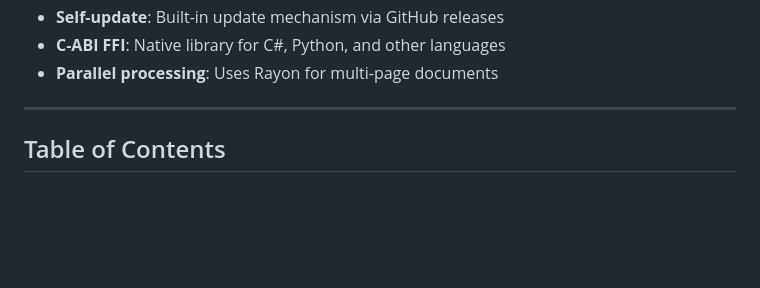
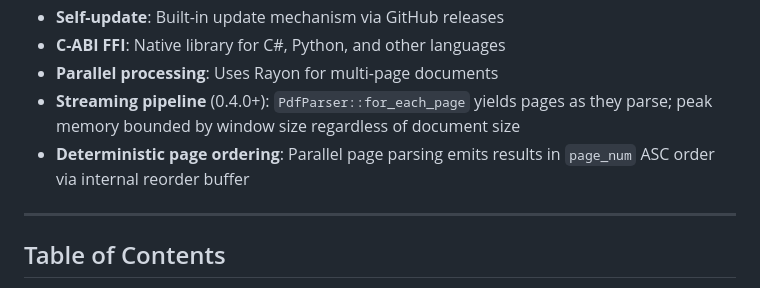
Before and after one commit to iyulab/unpdf, a Markdown page: README.md, the part around the change. GitHub-like rendering; blank space fills up the shorter version.

```diff
--- a/README.md
+++ b/README.md
@@ -25,6 +25,8 @@ A high-performance Rust library for extracting content from PDF documents to str
 - **Self-update**: Built-in update mechanism via GitHub releases
 - **C-ABI FFI**: Native library for C#, Python, and other languages
 - **Parallel processing**: Uses Rayon for multi-page documents
+- **Streaming pipeline** (0.4.0+): `PdfParser::for_each_page` yields pages as they parse; peak memory bounded by window size regardless of document size
+- **Deterministic page ordering**: Parallel page parsing emits results in `page_num` ASC order via internal reorder buffer
 
 ---
 
```
Also changed, not shown: CHANGELOG.md (added, +57 -0 lines), MIGRATION-0.4.md (added, +118 -0 lines).
